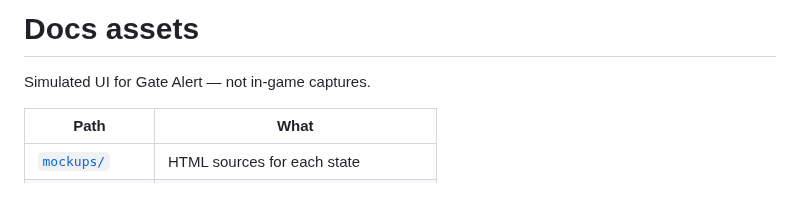
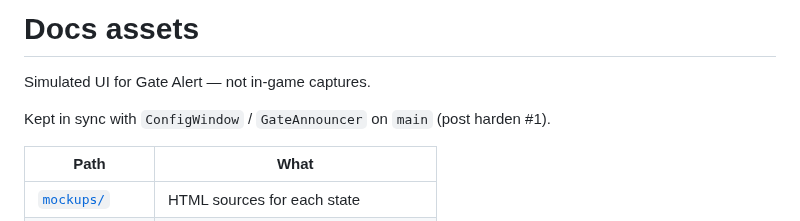
Before and after one commit to priestkos/GateAlert, a Markdown page: docs/README.md, the part around the change. Rendered like a GitHub page; blank space fills up the shorter version.

```diff
--- a/docs/README.md
+++ b/docs/README.md
@@ -1,6 +1,8 @@
 # Docs assets
 
 Simulated UI for Gate Alert — not in-game captures.
+
+Kept in sync with `ConfigWindow` / `GateAnnouncer` on `main` (post harden #1).
 
 | Path | What |
 | --- | --- |
```
Also changed, not shown: README.md (+3 -2 lines), docs/screenshots/01-config-armed.png, docs/screenshots/02-config-paused.png, docs/screenshots/03-chat-alert.png, docs/screenshots/04-alert-concept.png, 4 other files.
